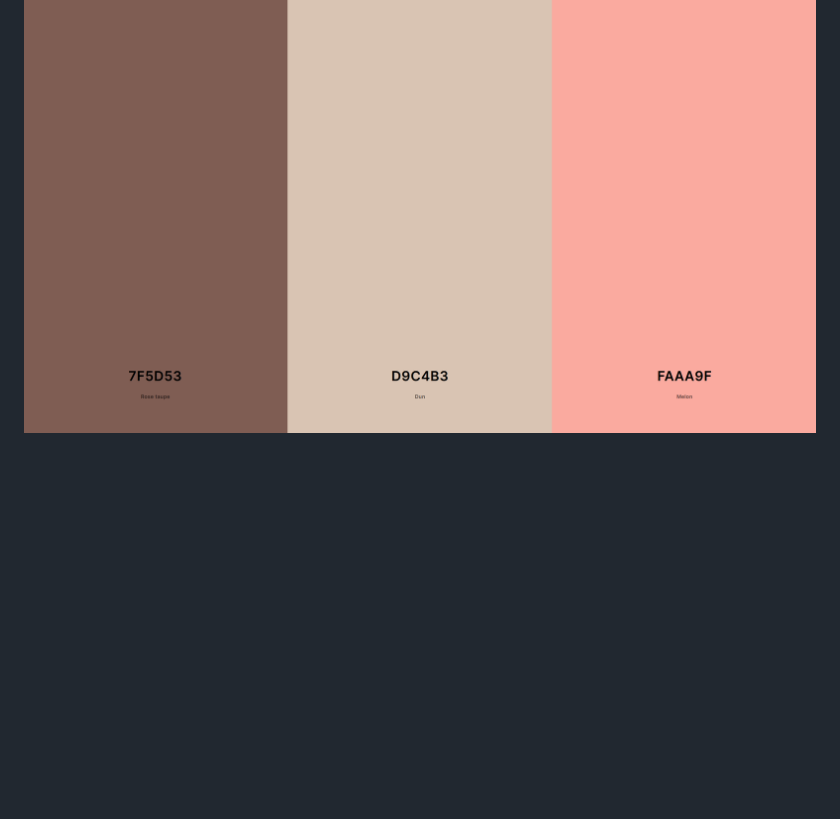
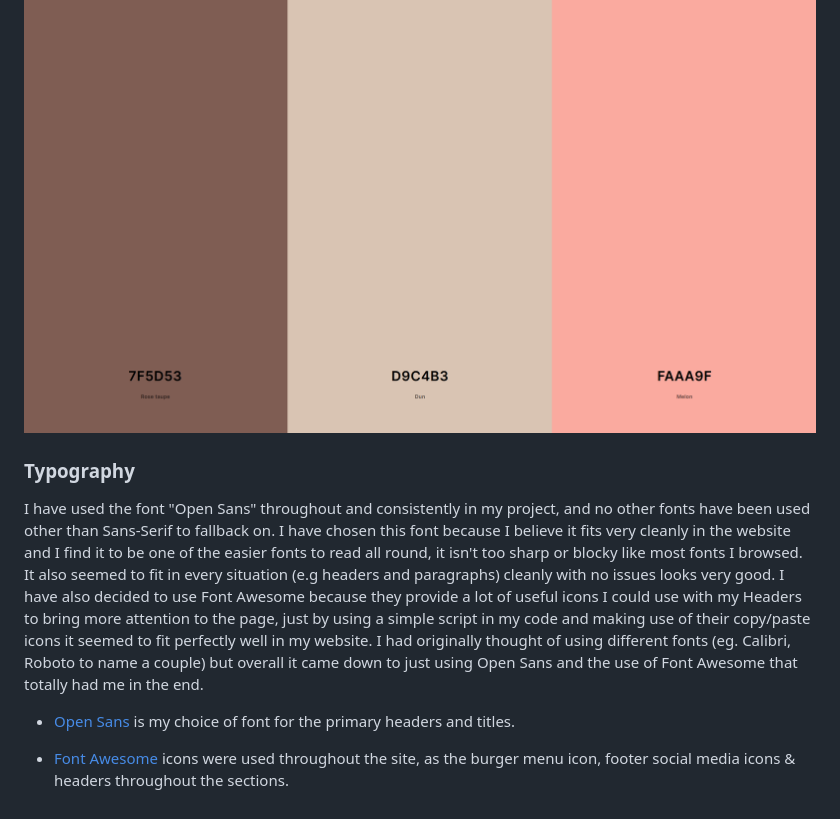
Before and after one commit to conor-timmis/Meditation-Mindfulness-Yoga, a Markdown page: README.md, the part around the change. Rendered like a GitHub page; blank space fills up the shorter version.

Commit message:
Add Typography Section

```diff
--- a/README.md
+++ b/README.md
@@ -19,3 +19,14 @@ My colour scheme is a bit of mix and match towards the hero image, I have chosen
 - `#FAAA9F` used for logo & hero image reference, mainly used in the mindfulness section.
 
 ![screenshot](documentation/colourscheme.png)
+
+
+### Typography
+
+
+I have used the font "Open Sans" throughout and consistently in my project, and no other fonts have been used other than Sans-Serif to fallback on. I have chosen this font because I believe it fits very cleanly in the website and I find it to be one of the easier fonts to read all round, it isn't too sharp or blocky like most fonts I browsed. It also seemed to fit in every situation (e.g headers and paragraphs) cleanly with no issues looks very good. I have also decided to use Font Awesome because they provide a lot of useful icons I could use with my Headers to bring more attention to the page, just by using a simple script in my code and making use of their copy/paste icons it seemed to fit perfectly well in my website. I had originally thought of using different fonts (eg. Calibri, Roboto to name a couple) but overall it came down to just using Open Sans and the use of Font Awesome that totally had me in the end.
+
+
+- [Open Sans](https://fonts.google.com/specimen/Open+Sans) is my choice of font for the primary headers and titles.
+
+- [Font Awesome](https://fontawesome.com) icons were used throughout the site, as the burger menu icon, footer social media icons & headers throughout the sections.
```
